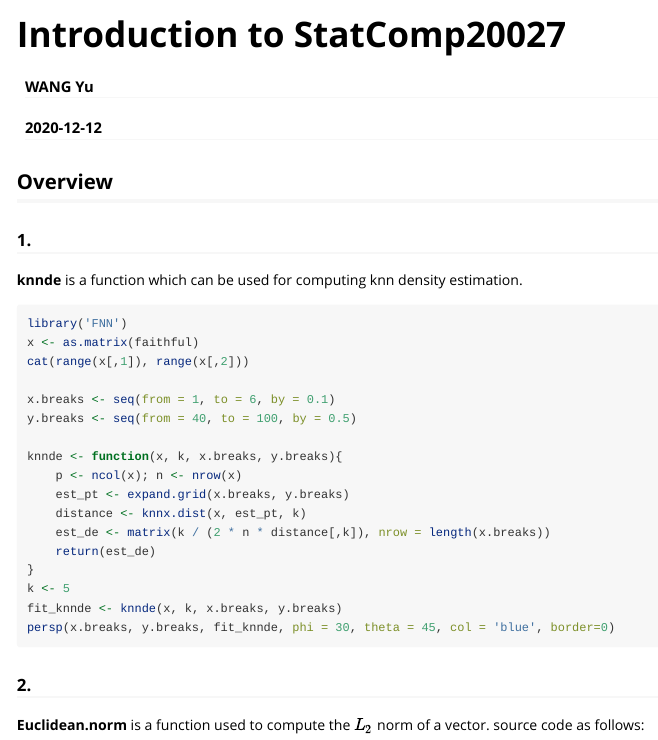
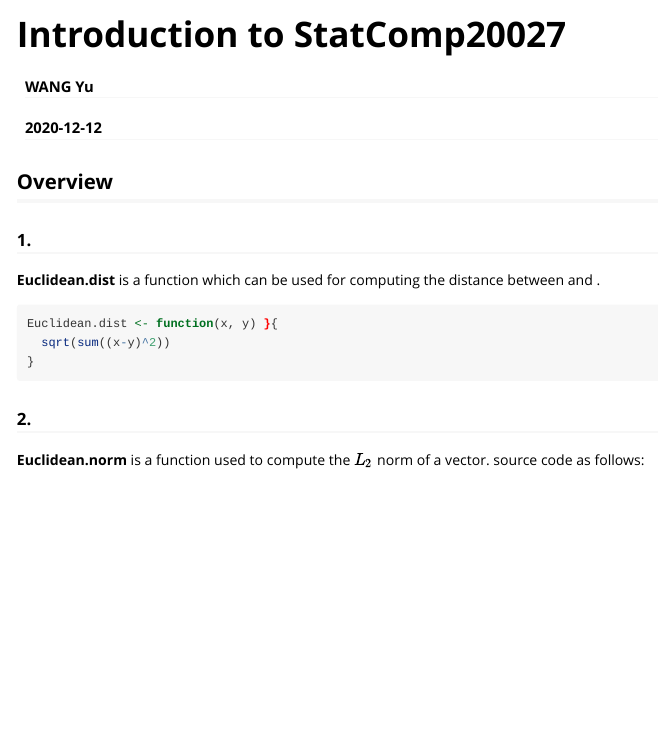
Before and after one commit to abbottwang/StatComp20027, an R Markdown document (vignettes/intro.Rmd): the page in a window 1100 px wide, from its top. Rendered offline with R 4.5, knitr and Pandoc, with nearby package versions.

Commit message:
update the intro.rmd file

````diff
--- a/vignettes/intro.Rmd
+++ b/vignettes/intro.Rmd
@@ -11,26 +11,12 @@ vignette: >
 
 ## Overview
 ### 1.
-__knnde__ is a function which can be used for computing knn density estimation.
+__Euclidean.dist__ is a function which can be used for computing the distance between \code{x} and \code{y}.
 
 ```{r, eval=FALSE}
-library('FNN')
-x <- as.matrix(faithful)
-cat(range(x[,1]), range(x[,2]))
-
-x.breaks <- seq(from = 1, to = 6, by = 0.1)
-y.breaks <- seq(from = 40, to = 100, by = 0.5)
-
-knnde <- function(x, k, x.breaks, y.breaks){
-    p <- ncol(x); n <- nrow(x)
-    est_pt <- expand.grid(x.breaks, y.breaks)
-    distance <- knnx.dist(x, est_pt, k)
-    est_de <- matrix(k / (2 * n * distance[,k]), nrow = length(x.breaks))
-    return(est_de)
+Euclidean.dist <- function(x, y) }{
+  sqrt(sum((x-y)^2))
 }
-k <- 5
-fit_knnde <- knnde(x, k, x.breaks, y.breaks)
-persp(x.breaks, y.breaks, fit_knnde, phi = 30, theta = 45, col = 'blue', border=0)
 ```
 
 
````
Also changed, not shown: .RData, 7 other files.
